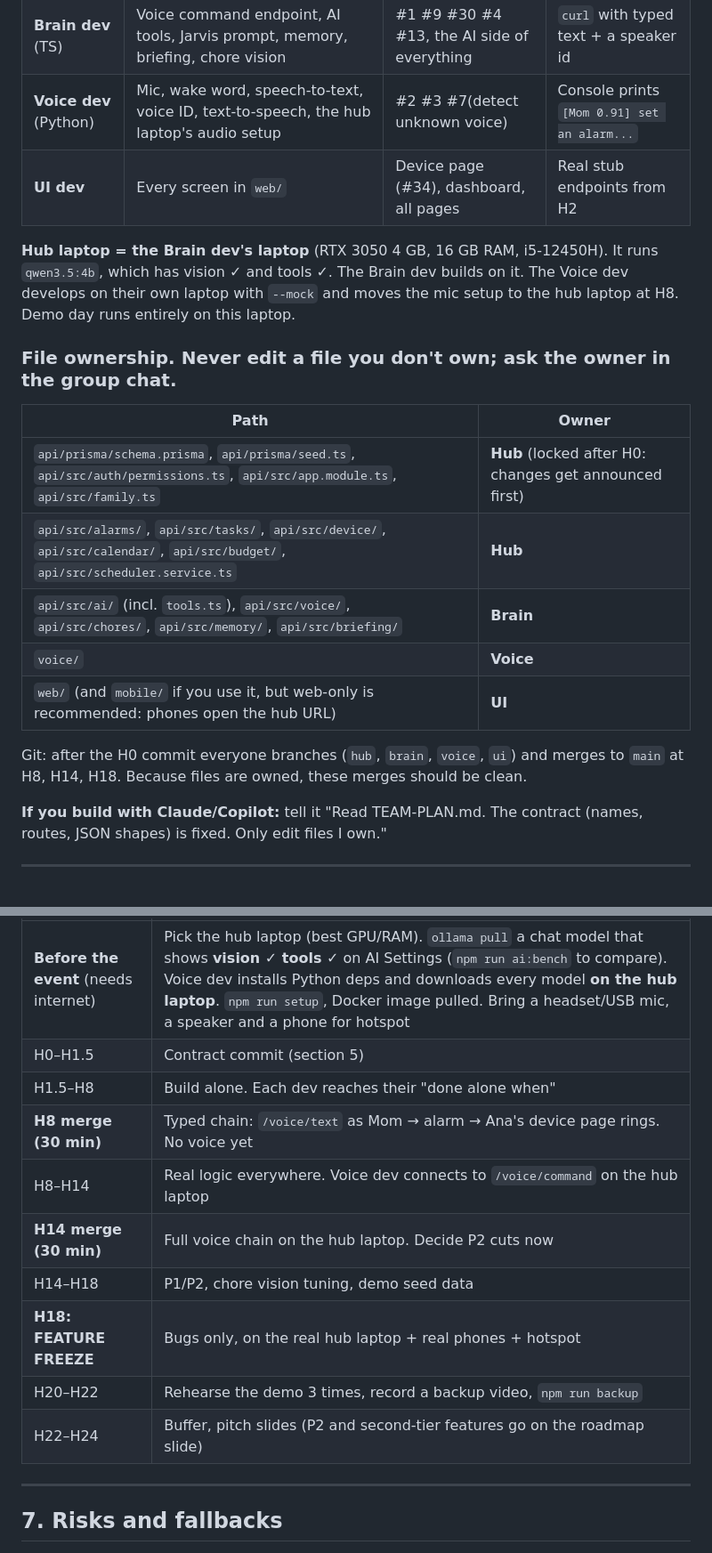
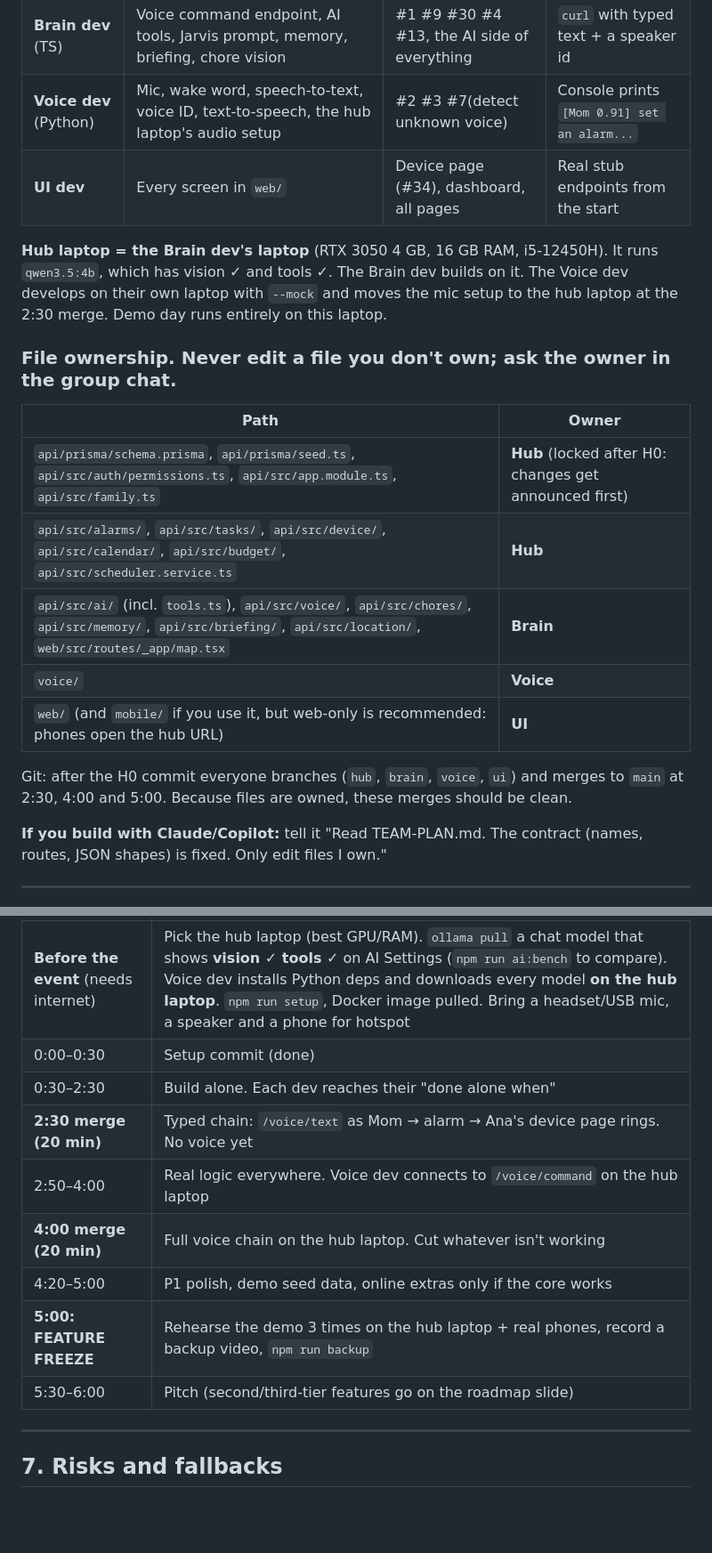
Before and after one commit to Cjake28/hackathon-2026, a Markdown page: TEAM-PLAN.md, 2 parts joined by grey strips. Shown at 89% size. Rendered like a GitHub page; blank space fills up the shorter version.

```diff
--- a/TEAM-PLAN.md
+++ b/TEAM-PLAN.md
@@ -60,11 +63,11 @@ Judges see 3–5 minutes. Build in this order and cut from the bottom.
 | **Hub dev** (TS) | Database, roles, alarms + scheduler, tasks, device poll, who's home, calendar/budget (P2) | #6 #7(roles) #25 #28 #29 #12 #50 #58(data) | `curl` / Postman |
 | **Brain dev** (TS) | Voice command endpoint, AI tools, Jarvis prompt, memory, briefing, chore vision | #1 #9 #30 #4 #13, the AI side of everything | `curl` with typed text + a speaker id |
 | **Voice dev** (Python) | Mic, wake word, speech-to-text, voice ID, text-to-speech, the hub laptop's audio setup | #2 #3 #7(detect unknown voice) | Console prints `[Mom 0.91] set an alarm...` |
-| **UI dev** | Every screen in `web/` | Device page (#34), dashboard, all pages | Real stub endpoints from H2 |
+| **UI dev** | Every screen in `web/` | Device page (#34), dashboard, all pages | Real stub endpoints from the start |
 
 **Hub laptop = the Brain dev's laptop** (RTX 3050 4 GB, 16 GB RAM, i5-12450H). It runs `qwen3.5:4b`, which has vision ✓ and tools ✓.
 The Brain dev builds on it. The Voice dev develops on their own laptop with `--mock` and moves the mic setup to the hub
-laptop at H8. Demo day runs entirely on this laptop.
+laptop at the 2:30 merge. Demo day runs entirely on this laptop.
 
 ### File ownership. Never edit a file you don't own; ask the owner in the group chat.
 
@@ -72,11 +75,11 @@ laptop at H8. Demo day runs entirely on this laptop.
 |---|---|
 | `api/prisma/schema.prisma`, `api/prisma/seed.ts`, `api/src/auth/permissions.ts`, `api/src/app.module.ts`, `api/src/family.ts` | **Hub** (locked after H0: changes get announced first) |
 | `api/src/alarms/`, `api/src/tasks/`, `api/src/device/`, `api/src/calendar/`, `api/src/budget/`, `api/src/scheduler.service.ts` | **Hub** |
-| `api/src/ai/` (incl. `tools.ts`), `api/src/voice/`, `api/src/chores/`, `api/src/memory/`, `api/src/briefing/` | **Brain** |
+| `api/src/ai/` (incl. `tools.ts`), `api/src/voice/`, `api/src/chores/`, `api/src/memory/`, `api/src/briefing/`, `api/src/location/`, `web/src/routes/_app/map.tsx` | **Brain** |
 | `voice/` | **Voice** |
 | `web/` (and `mobile/` if you use it, but web-only is recommended: phones open the hub URL) | **UI** |
 
-Git: after the H0 commit everyone branches (`hub`, `brain`, `voice`, `ui`) and merges to `main` at H8, H14, H18.
+Git: after the H0 commit everyone branches (`hub`, `brain`, `voice`, `ui`) and merges to `main` at 2:30, 4:00 and 5:00.
 Because files are owned, these merges should be clean.
 
 **If you build with Claude/Copilot:** tell it "Read TEAM-PLAN.md. The contract (names, routes, JSON shapes) is fixed. Only edit files I own."
@@ -474,15 +477,14 @@ the last hours to connect lose the demo.
 | When | What |
 |---|---|
 | **Before the event** (needs internet) | Pick the hub laptop (best GPU/RAM). `ollama pull` a chat model that shows **vision ✓ tools ✓** on AI Settings (`npm run ai:bench` to compare). Voice dev installs Python deps and downloads every model **on the hub laptop**. `npm run setup`, Docker image pulled. Bring a headset/USB mic, a speaker and a phone for hotspot |
-| H0–H1.5 | Contract commit (section 5) |
-| H1.5–H8 | Build alone. Each dev reaches their "done alone when" |
-| **H8 merge (30 min)** | Typed chain: `/voice/text` as Mom → alarm → Ana's device page rings. No voice yet |
-| H8–H14 | Real logic everywhere. Voice dev connects to `/voice/command` on the hub laptop |
-| **H14 merge (30 min)** | Full voice chain on the hub laptop. Decide P2 cuts now |
-| H14–H18 | P1/P2, chore vision tuning, demo seed data |
-| **H18: FEATURE FREEZE** | Bugs only, on the real hub laptop + real phones + hotspot |
-| H20–H22 | Rehearse the demo 3 times, record a backup video, `npm run backup` |
-| H22–H24 | Buffer, pitch slides (P2 and second-tier features go on the roadmap slide) |
+| 0:00–0:30 | Setup commit (done) |
+| 0:30–2:30 | Build alone. Each dev reaches their "done alone when" |
+| **2:30 merge (20 min)** | Typed chain: `/voice/text` as Mom → alarm → Ana's device page rings. No voice yet |
+| 2:50–4:00 | Real logic everywhere. Voice dev connects to `/voice/command` on the hub laptop |
+| **4:00 merge (20 min)** | Full voice chain on the hub laptop. Cut whatever isn't working |
+| 4:20–5:00 | P1 polish, demo seed data, online extras only if the core works |
+| **5:00: FEATURE FREEZE** | Rehearse the demo 3 times on the hub laptop + real phones, record a backup video, `npm run backup` |
+| 5:30–6:00 | Pitch (second/third-tier features go on the roadmap slide) |
 
 ---
 
```
Also changed, not shown: other parts of TEAM-PLAN.md (+41 -7 lines), CLAUDE.md (+3 -1 lines).
